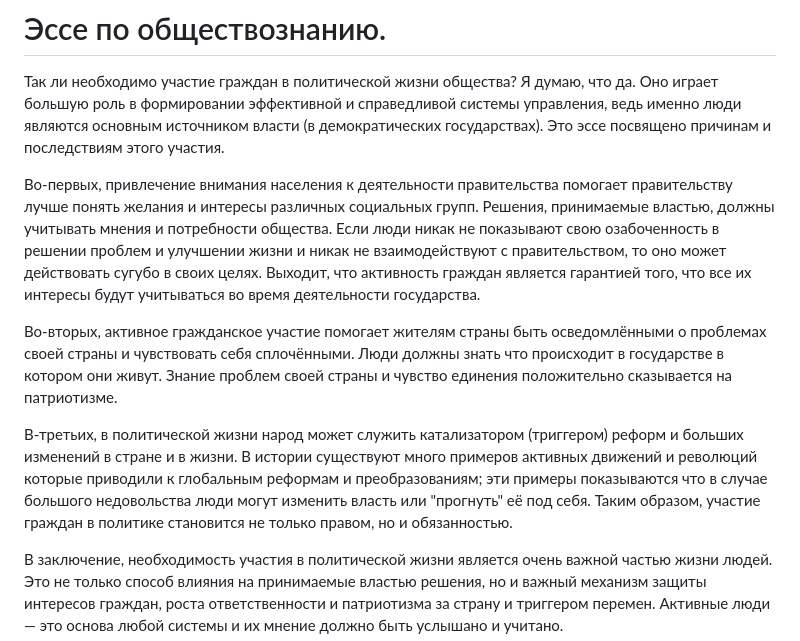
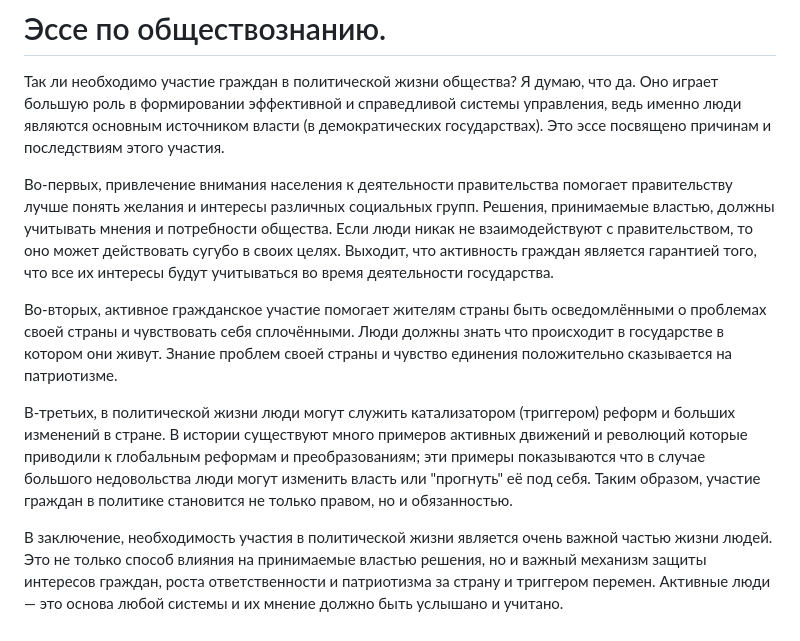
Before and after one commit to HELPY4/helpy4.github.io, a Markdown page: readme.md, the part around the change. Drawn GitHub-style.

```diff
--- a/readme.md
+++ b/readme.md
@@ -2,11 +2,11 @@
 
 Так ли необходимо участие граждан в политической жизни общества? Я думаю, что да. Оно играет большую роль в формировании эффективной и справедливой системы управления, ведь именно люди являются основным источником власти (в демократических государствах). Это эссе посвящено причинам и последствиям этого участия.
 
-Во-первых, привлечение внимания населения к деятельности правительства помогает правительству лучше понять желания и интересы различных социальных групп. Решения, принимаемые властью, должны учитывать мнения и потребности общества. Если люди никак не показывают свою озабоченность в решении проблем и улучшении жизни и никак не взаимодействуют с правительством, то оно может действовать сугубо в своих целях. Выходит, что активность граждан является гарантией того, что все их интересы будут учитываться во время деятельности государства.
+Во-первых, привлечение внимания населения к деятельности правительства помогает правительству лучше понять желания и интересы различных социальных групп. Решения, принимаемые властью, должны учитывать мнения и потребности общества. Если люди никак не взаимодействуют с правительством, то оно может действовать сугубо в своих целях. Выходит, что активность граждан является гарантией того, что все их интересы будут учитываться во время деятельности государства.
 
 Во-вторых, активное гражданское участие помогает жителям страны быть осведомлёнными о проблемах своей страны и чувствовать себя сплочёнными. Люди должны знать что происходит в государстве в котором они живут. Знание проблем своей страны и чувство единения положительно сказывается на патриотизме.
 
-В-третьих, в политической жизни народ может служить катализатором (триггером) реформ и больших изменений в стране и в жизни. В истории существуют много примеров активных движений и революций которые приводили к глобальным реформам и преобразованиям; эти примеры показываются что в случае большого недовольства люди могут изменить власть или "прогнуть" её под себя. Таким образом, участие граждан в политике становится не только правом, но и обязанностью.
+В-третьих, в политической жизни люди могут служить катализатором (триггером) реформ и больших изменений в стране. В истории существуют много примеров активных движений и революций которые приводили к глобальным реформам и преобразованиям; эти примеры показываются что в случае большого недовольства люди могут изменить власть или "прогнуть" её под себя. Таким образом, участие граждан в политике становится не только правом, но и обязанностью.
 
 В заключение, необходимость участия в политической жизни является очень важной частью жизни людей. Это не только способ влияния на принимаемые властью решения, но и важный механизм защиты интересов граждан, роста ответственности и патриотизма за страну и триггером перемен. Активные люди — это основа любой системы и их мнение должно быть услышано и учитано.
 
```
